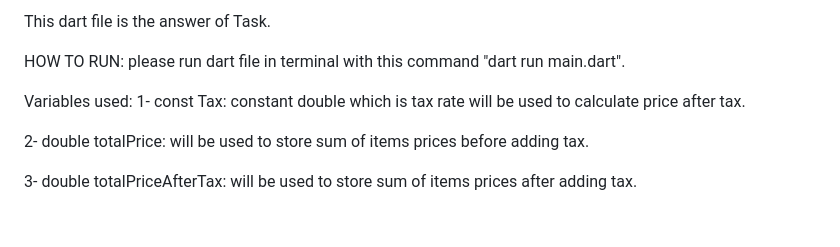
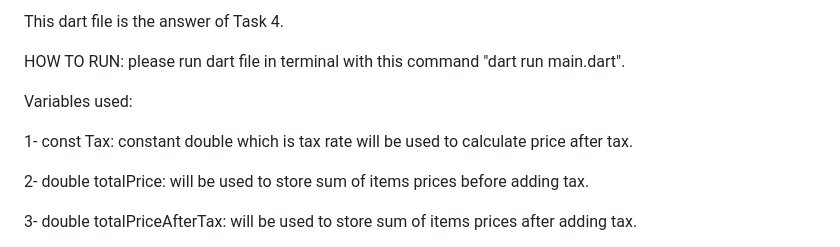
Before and after one commit to Mostafa11412/FlutterBootCampTasks, a Markdown page: Task4 _Variable&Constants _ GroceryItemsCost/readme.md, the part around the change. Drawn GitHub-style; blank space fills up the shorter version.

```diff
--- a/Task4 _Variable&Constants _ GroceryItemsCost/readme.md
+++ b/Task4 _Variable&Constants _ GroceryItemsCost/readme.md
@@ -1,8 +1,9 @@
-This dart file is the answer of Task.
+This dart file is the answer of Task 4.
 
 HOW TO RUN: please run dart file in terminal with this command "dart run main.dart".
 
 Variables used:
+
 1- const Tax: constant double which is tax rate will be used to calculate price after tax.
 
 2- double totalPrice: will be used to store sum of items prices before adding tax.
```
Also changed, not shown: Task5_ControlFlow_CategorizeNumbersIntoEvenOrOdd/readMe.md (added, +8 -0 lines), Task4 _Variable&Constants _ GroceryItemsCost/TaskOutput.png (renamed from Task4 _Variable&Constants _ GroceryItemsCost/OutputScreenShot.png), Task5_ControlFlow_CategorizeNumbersIntoEvenOrOdd/TaskOutput.png (added), 17 other files.
